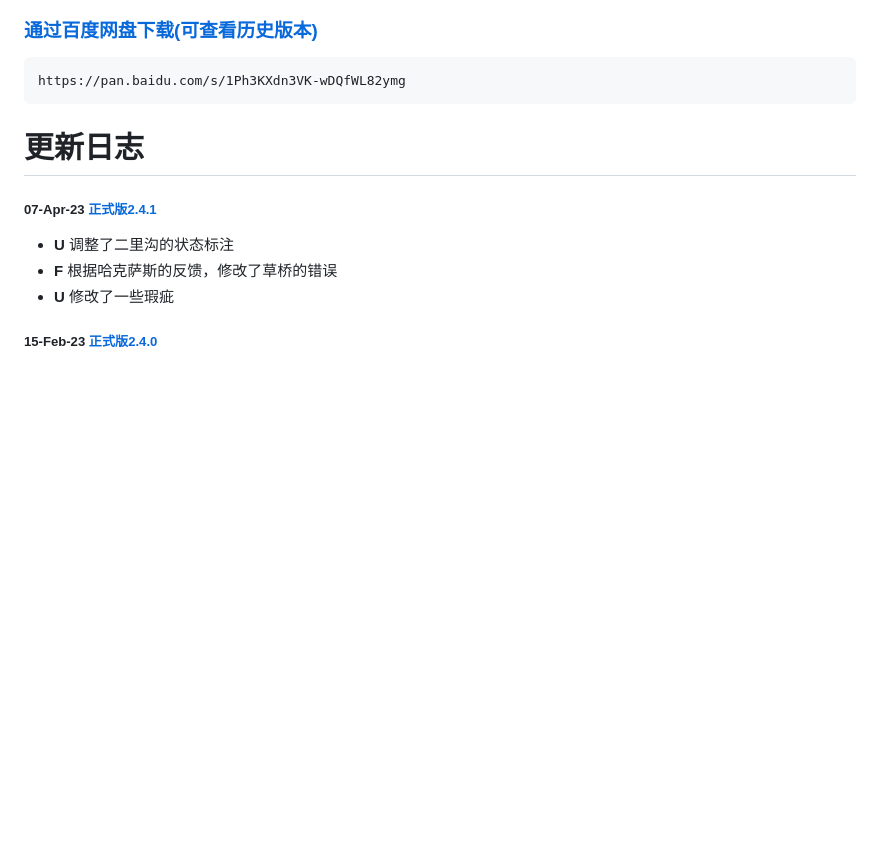
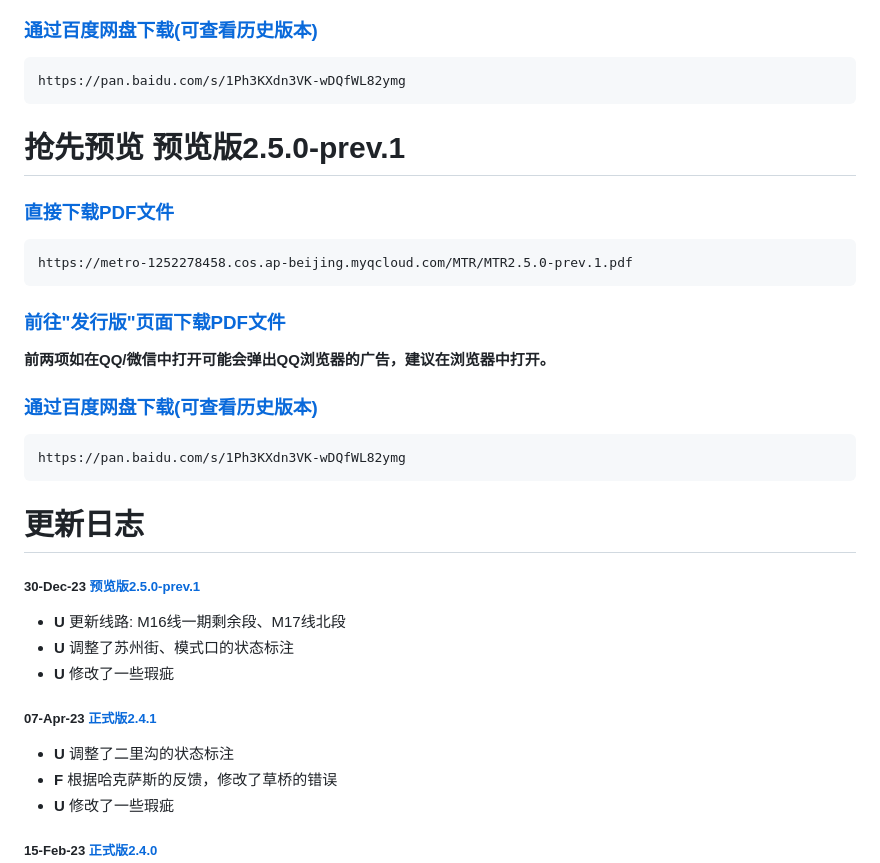
Before and after one commit to SierraQin/metro, a Markdown page: changeLog.md, the part around the change. Rendered like a GitHub page; blank space fills up the shorter version.

````diff
--- a/changeLog.md
+++ b/changeLog.md
@@ -11,10 +11,26 @@ https://metro-1252278458.cos.ap-beijing.myqcloud.com/MTR/MTR2.4.1.pdf
 https://pan.baidu.com/s/1Ph3KXdn3VK-wDQfWL82ymg
 ```
 
+# 抢先预览 预览版2.5.0-prev.1
+### [直接下载PDF文件](https://metro-1252278458.cos.ap-beijing.myqcloud.com/MTR/MTR2.5.0-prev.1)
+```
+https://metro-1252278458.cos.ap-beijing.myqcloud.com/MTR/MTR2.5.0-prev.1.pdf
+```
+### [前往"发行版"页面下载PDF文件](https://github.com/SierraQin/metro/releases)
+**前两项如在QQ/微信中打开可能会弹出QQ浏览器的广告，建议在浏览器中打开。**
+### [通过百度网盘下载(可查看历史版本)](https://pan.baidu.com/s/1Ph3KXdn3VK-wDQfWL82ymg)
+```
+https://pan.baidu.com/s/1Ph3KXdn3VK-wDQfWL82ymg
+```
+
 
 
 
 # 更新日志
+##### 30-Dec-23 [预览版2.5.0-prev.1](https://github.com/SierraQin/metro/releases/tag/2.5.0-prev.1)
+- **U** 更新线路: M16线一期剩余段、M17线北段
+- **U** 调整了苏州街、模式口的状态标注
+- **U** 修改了一些瑕疵
 ##### 07-Apr-23 [正式版2.4.1](https://github.com/SierraQin/metro/releases/tag/2.4.1)
 - **U** 调整了二里沟的状态标注
 - **F** 根据哈克萨斯的反馈，修改了草桥的错误
````
Also changed, not shown: README.md (+4 -0 lines).
